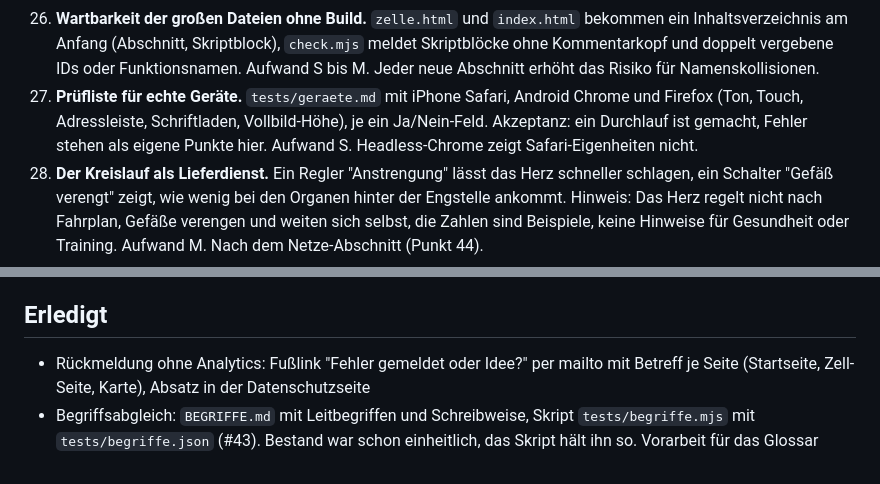
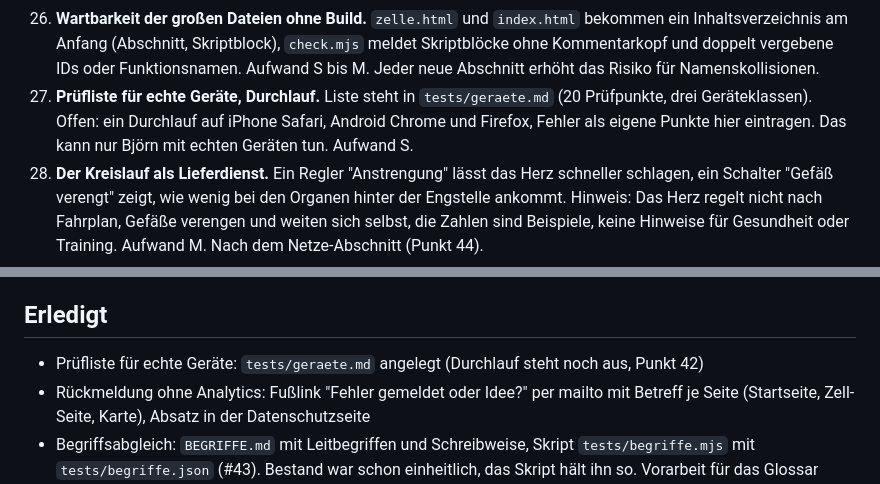
Before and after one commit to Doug1990/github-upload, a Markdown page: BACKLOG.md, 2 parts joined by grey strips. Rendered like a GitHub page.

Commit message:
Prüfliste für echte Geräte (tests/geraete.md) (#57)
Co-authored-by: Claude Sonnet 5.5 <noreply@anthropic.com>

```diff
--- a/BACKLOG.md
+++ b/BACKLOG.md
@@ -48,7 +48,7 @@ Aufgabenliste für die autonome Arbeit an der Infrastruktur-Seite. Claude arbeit
 36. **Wer bezahlt die Infrastruktur?** Schieber "Wie viele nutzen es" zeigt, wie sich die Kosten je Kopf bei Wasserleitung, Straßenbahn und Glasfaser verteilen, ein Klick wechselt zwischen Gebühr, Steuer und Preis. Hinweis: Echte Kosten hängen an Gelände, Alter und Politik, die Zahlen sind frei gewählt und als Beispiel markiert, keine Aussage zu Gebühren in Düsseldorf. Aufwand M.
 38. **Wie lange dauert der Weg?** Tagesschieber mit Wegen durch die Stadt, Gegenstück in der Zelle: Stoffe kommen per Diffusion langsam, per Transport schneller an. Hinweis: Diffusion hilft nur auf kurzen Strecken, deshalb sind Zellen klein, die Maßstäbe sind nicht vergleichbar, die Zeiten sind Beispiele. Aufwand M.
 40. **Wartbarkeit der großen Dateien ohne Build.** `zelle.html` und `index.html` bekommen ein Inhaltsverzeichnis am Anfang (Abschnitt, Skriptblock), `check.mjs` meldet Skriptblöcke ohne Kommentarkopf und doppelt vergebene IDs oder Funktionsnamen. Aufwand S bis M. Jeder neue Abschnitt erhöht das Risiko für Namenskollisionen.
-42. **Prüfliste für echte Geräte.** `tests/geraete.md` mit iPhone Safari, Android Chrome und Firefox (Ton, Touch, Adressleiste, Schriftladen, Vollbild-Höhe), je ein Ja/Nein-Feld. Akzeptanz: ein Durchlauf ist gemacht, Fehler stehen als eigene Punkte hier. Aufwand S. Headless-Chrome zeigt Safari-Eigenheiten nicht.
+42. **Prüfliste für echte Geräte, Durchlauf.** Liste steht in `tests/geraete.md` (20 Prüfpunkte, drei Geräteklassen). Offen: ein Durchlauf auf iPhone Safari, Android Chrome und Firefox, Fehler als eigene Punkte hier eintragen. Das kann nur Björn mit echten Geräten tun. Aufwand S.
 45. **Der Kreislauf als Lieferdienst.** Ein Regler "Anstrengung" lässt das Herz schneller schlagen, ein Schalter "Gefäß verengt" zeigt, wie wenig bei den Organen hinter der Engstelle ankommt. Hinweis: Das Herz regelt nicht nach Fahrplan, Gefäße verengen und weiten sich selbst, die Zahlen sind Beispiele, keine Hinweise für Gesundheit oder Training. Aufwand M. Nach dem Netze-Abschnitt (Punkt 44).
 46. **Eine Meldung, drei Geschwindigkeiten.** Ein Klick schickt dieselbe Nachricht per Hormon, Nervenbahn und Funk durch Zelle, Körper und Stadt, drei Zeitleisten laufen nebeneinander. Hinweis: Die Zeiten sind Größenordnungen und im Bild gestaucht, Nerven feuern nicht wie Kabel, sondern über Ionen. Aufwand M. Ergänzt Signale und Wegzeiten (Punkt 38) und führt zur Vergleichstabelle der Abschlussseite.
 48. **Brücke: Zwei Seiten, ein Gedanke.** Auf der Startseite steht unter "Es läuft weiter" eine einzelne Karte, die eine Frage aus Düsseldorf auf die Zelle wendet (Wer prüft die Rohre? Wer prüft die DNA?), mit Link zum passenden Abschnitt, auf der Zell-Seite gibt es das Gegenstück zurück. Hinweis: Die Fragen passen nur grob, Zellen haben weder Amt noch Plan, der Link zeigt Verwandtschaft, keine Gleichheit. Aufwand S.
@@ -142,6 +142,7 @@ Hier steht alles im Wortlaut, auch das, was ohne Antwort so bleibt (Annahme). Di
 
 ## Erledigt
 
+- Prüfliste für echte Geräte: `tests/geraete.md` angelegt (Durchlauf steht noch aus, Punkt 42)
 - Rückmeldung ohne Analytics: Fußlink "Fehler gemeldet oder Idee?" per mailto mit Betreff je Seite (Startseite, Zell-Seite, Karte), Absatz in der Datenschutzseite
 - Begriffsabgleich: `BEGRIFFE.md` mit Leitbegriffen und Schreibweise, Skript `tests/begriffe.mjs` mit `tests/begriffe.json` (#43). Bestand war schon einheitlich, das Skript hält ihn so. Vorarbeit für das Glossar (Punkt 24).
 - Mikrotexte, Teil Reise (`journeyScene`): Stationsnamen auf schmalen Bildschirmen aus dem Bild genommen
```
Also changed, not shown: 1 other file.
